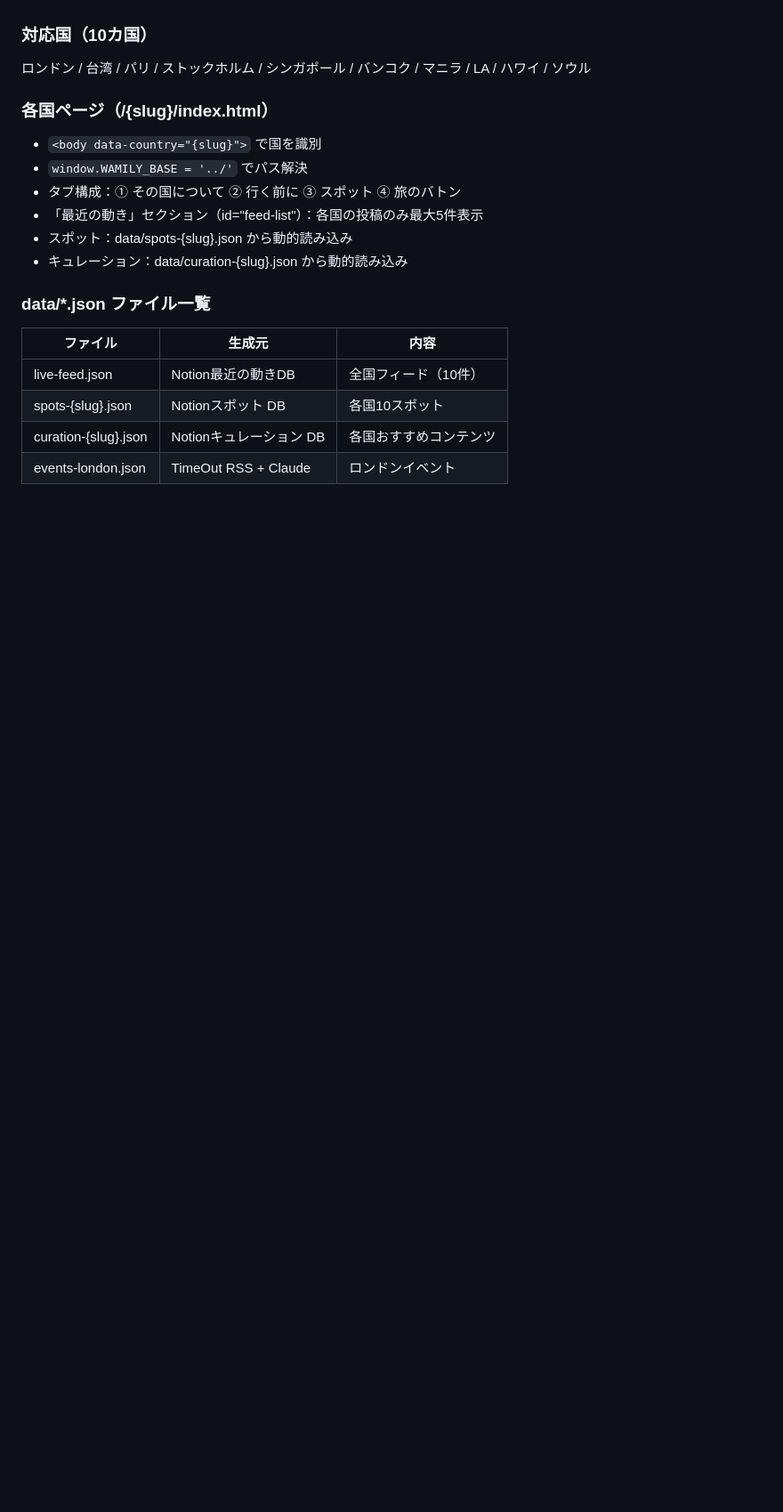
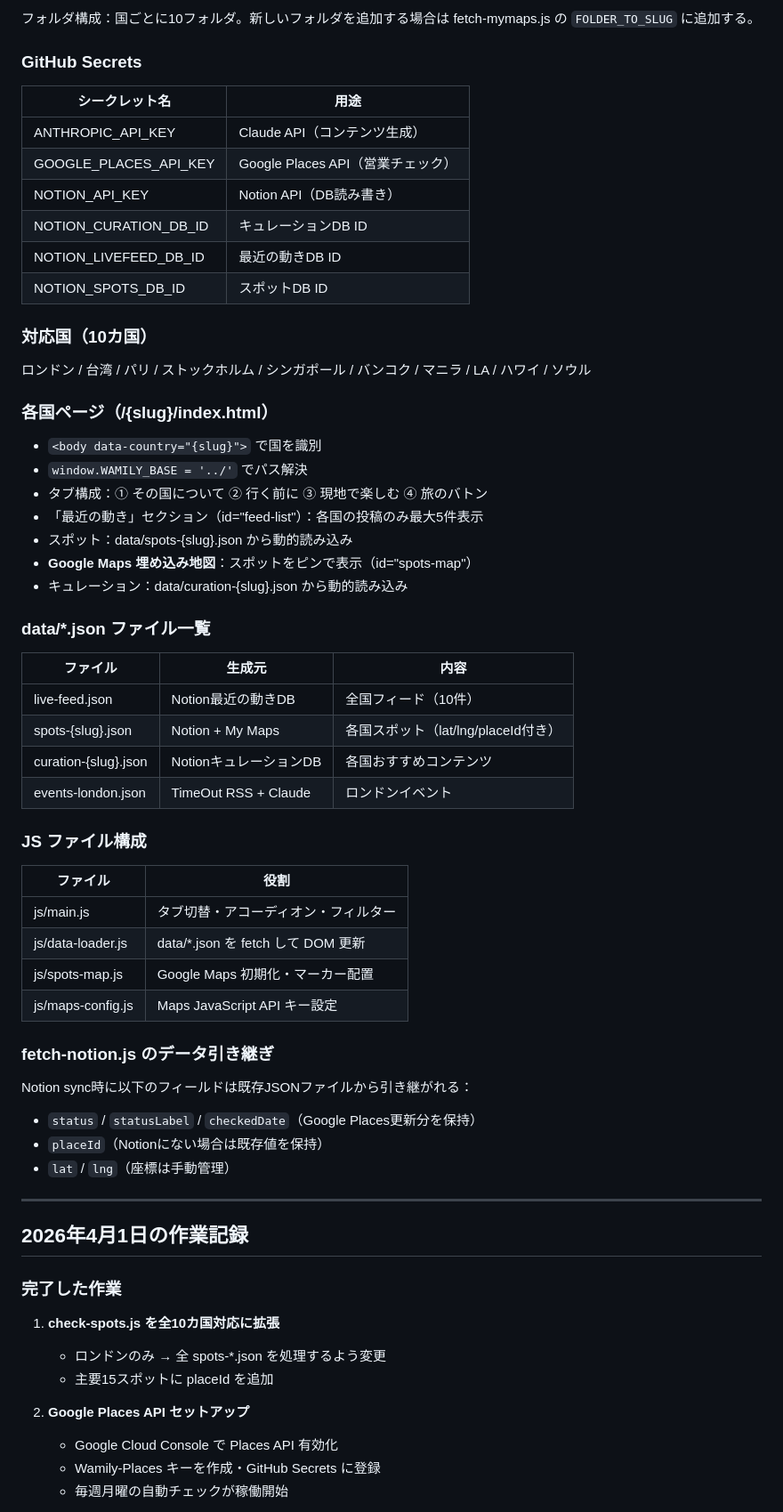
Before and after one commit to dawayuki01/Wamily-Guide, a Markdown page: CLAUDE.md, the part around one of its changes. Shown at 89% size. Rendered like a GitHub page; blank space fills up the shorter version.

```diff
--- a/CLAUDE.md
+++ b/CLAUDE.md
@@ -50,18 +79,60 @@ Claude API → Notion DB → GitHub Actions → data/*.json → GitHub Pages
+フォルダ構成：国ごとに10フォルダ。新しいフォルダを追加する場合は fetch-mymaps.js の `FOLDER_TO_SLUG` に追加する。
+
+### GitHub Secrets
+| シークレット名 | 用途 |
+|---|---|
+| ANTHROPIC_API_KEY | Claude API（コンテンツ生成） |
+| GOOGLE_PLACES_API_KEY | Google Places API（営業チェック） |
+| NOTION_API_KEY | Notion API（DB読み書き） |
+| NOTION_CURATION_DB_ID | キュレーションDB ID |
+| NOTION_LIVEFEED_DB_ID | 最近の動きDB ID |
+| NOTION_SPOTS_DB_ID | スポットDB ID |
+
 ### 対応国（10カ国）
 ロンドン / 台湾 / パリ / ストックホルム / シンガポール / バンコク / マニラ / LA / ハワイ / ソウル
 
 ### 各国ページ（/{slug}/index.html）
 - `<body data-country="{slug}">` で国を識別
 - `window.WAMILY_BASE = '../'` でパス解決
-- タブ構成：① その国について ② 行く前に ③ スポット ④ 旅のバトン
+- タブ構成：① その国について ② 行く前に ③ 現地で楽しむ ④ 旅のバトン
 - 「最近の動き」セクション（id="feed-list"）：各国の投稿のみ最大5件表示
 - スポット：data/spots-{slug}.json から動的読み込み
+- **Google Maps 埋め込み地図**：スポットをピンで表示（id="spots-map"）
 - キュレーション：data/curation-{slug}.json から動的読み込み
 
 ### data/*.json ファイル一覧
 | ファイル | 生成元 | 内容 |
 |---|---|---|
 | live-feed.json | Notion最近の動きDB | 全国フィード（10件） |
-| spots-{slug}.json | Notionスポット DB | 各国10スポット |
-| curation-{slug}.json | Notionキュレーション DB | 各国おすすめコンテンツ |
+| spots-{slug}.json | Notion + My Maps | 各国スポット（lat/lng/placeId付き） |
+| curation-{slug}.json | NotionキュレーションDB | 各国おすすめコンテンツ |
 | events-london.json | TimeOut RSS + Claude | ロンドンイベント |
+
+### JS ファイル構成
+| ファイル | 役割 |
+|---|---|
+| js/main.js | タブ切替・アコーディオン・フィルター |
+| js/data-loader.js | data/*.json を fetch して DOM 更新 |
+| js/spots-map.js | Google Maps 初期化・マーカー配置 |
+| js/maps-config.js | Maps JavaScript API キー設定 |
+
+### fetch-notion.js のデータ引き継ぎ
+Notion sync時に以下のフィールドは既存JSONファイルから引き継がれる：
+- `status` / `statusLabel` / `checkedDate`（Google Places更新分を保持）
+- `placeId`（Notionにない場合は既存値を保持）
+- `lat` / `lng`（座標は手動管理）
+
+---
+
+## 2026年4月1日の作業記録
+
+### 完了した作業
+1. **check-spots.js を全10カ国対応に拡張**
+   - ロンドンのみ → 全 spots-*.json を処理するよう変更
+   - 主要15スポットに placeId を追加
+
+2. **Google Places API セットアップ**
+   - Google Cloud Console で Places API 有効化
+   - Wamily-Places キーを作成・GitHub Secrets に登録
+   - 毎週月曜の自動チェックが稼働開始
+
```
Also changed, not shown: other parts of CLAUDE.md (+73 -18 lines).
